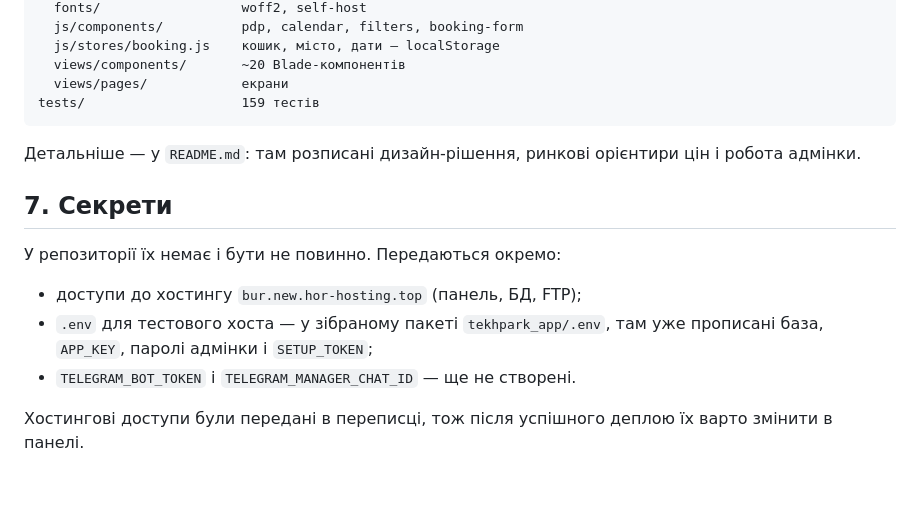
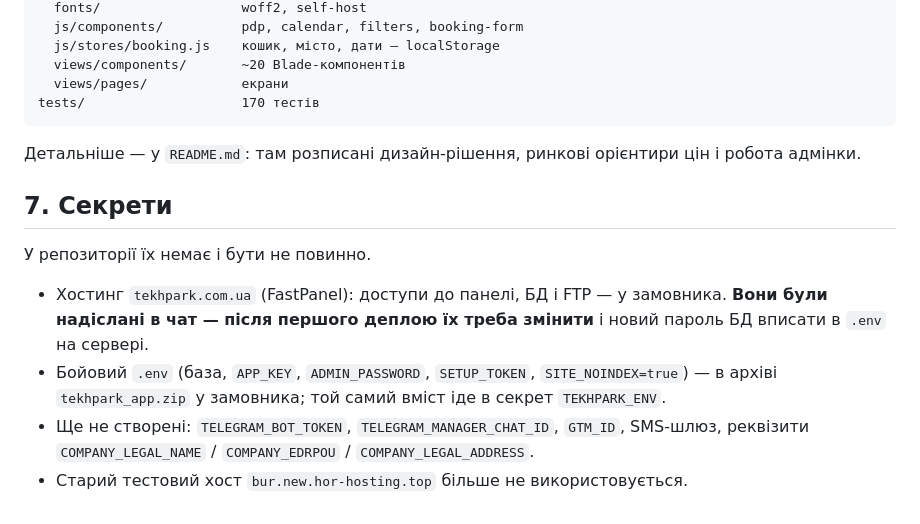
Before and after one commit to kristinadeneshchuk/catering-crm, a Markdown page: bur-rental/HANDOFF.md, the part around one of its changes. Drawn GitHub-style; blank space fills up the shorter version.

````diff
--- a/bur-rental/HANDOFF.md
+++ b/bur-rental/HANDOFF.md
@@ -360,7 +379,7 @@ resources/
   js/stores/booking.js    кошик, місто, дати — localStorage
   views/components/       ~20 Blade-компонентів
   views/pages/            екрани
-tests/                    159 тестів
+tests/                    170 тестів
 ```
 
 Детальніше — у `README.md`: там розписані дизайн-рішення, ринкові орієнтири цін
@@ -368,12 +387,15 @@ tests/                    159 тестів
 
 ## 7. Секрети
 
-У репозиторії їх немає і бути не повинно. Передаються окремо:
+У репозиторії їх немає і бути не повинно.
 
-- доступи до хостингу `bur.new.hor-hosting.top` (панель, БД, FTP);
-- `.env` для тестового хоста — у зібраному пакеті `tekhpark_app/.env`, там уже
-  прописані база, `APP_KEY`, паролі адмінки і `SETUP_TOKEN`;
-- `TELEGRAM_BOT_TOKEN` і `TELEGRAM_MANAGER_CHAT_ID` — ще не створені.
-
-Хостингові доступи були передані в переписці, тож після успішного деплою їх
-варто змінити в панелі.
+- Хостинг `tekhpark.com.ua` (FastPanel): доступи до панелі, БД і FTP — у
+  замовника. **Вони були надіслані в чат — після першого деплою їх треба
+  змінити** і новий пароль БД вписати в `.env` на сервері.
+- Бойовий `.env` (база, `APP_KEY`, `ADMIN_PASSWORD`, `SETUP_TOKEN`,
+  `SITE_NOINDEX=true`) — в архіві `tekhpark_app.zip` у замовника; той самий
+  вміст іде в секрет `TEKHPARK_ENV`.
+- Ще не створені: `TELEGRAM_BOT_TOKEN`, `TELEGRAM_MANAGER_CHAT_ID`, `GTM_ID`,
+  SMS-шлюз, реквізити `COMPANY_LEGAL_NAME` / `COMPANY_EDRPOU` /
+  `COMPANY_LEGAL_ADDRESS`.
+- Старий тестовий хост `bur.new.hor-hosting.top` більше не використовується.
````
Also changed, not shown: other parts of bur-rental/HANDOFF.md (+59 -40 lines).
